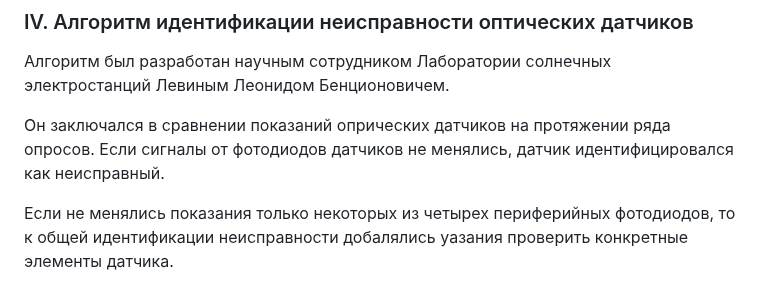
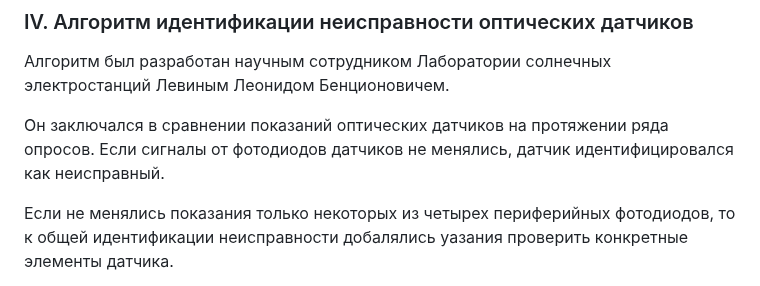
Before and after one commit to SolarWind1956/opencv-wasm-emscripten, a Markdown page: docs/history/70_algorithms.md, the part around the change. Drawn GitHub-style.

```diff
--- a/docs/history/70_algorithms.md
+++ b/docs/history/70_algorithms.md
@@ -86,7 +86,7 @@
 
 Алгоритм был разработан научным сотрудником Лаборатории солнечных электростанций Левиным Леонидом Бенционовичем.
 
-Он заключался в сравнении показаний опрических датчиков на протяжении ряда опросов. Если сигналы от фотодиодов датчиков не менялись, датчик идентифицировался как неисправный.
+Он заключался в сравнении показаний оптических датчиков на протяжении ряда опросов. Если сигналы от фотодиодов датчиков не менялись, датчик идентифицировался как неисправный.
 
 Если не менялись показания только некоторых из четырех периферийных фотодиодов, то к общей идентификации неисправности добалялись уазания проверить конкретные элементы датчика.
 
```
